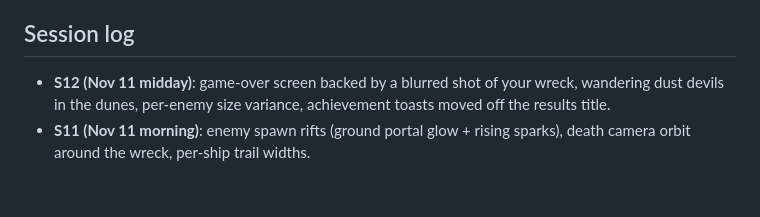
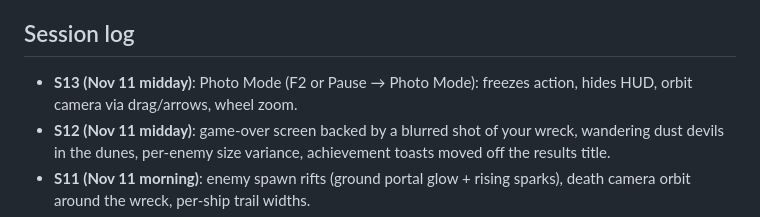
Before and after one commit to YoussefShaaban07/prismfall, a Markdown page: DEVLOG.md, the part around the change. GitHub-like rendering; blank space fills up the shorter version.

```diff
--- a/DEVLOG.md
+++ b/DEVLOG.md
@@ -84,6 +84,7 @@ Three-day build. Each session picks up the next unchecked items, playtests with
 - [ ] Full QA pass (desktop + phone sizes), README with screenshots, GitHub Pages deploy
 
 ## Session log
+- **S13 (Nov 11 midday)**: Photo Mode (F2 or Pause → Photo Mode): freezes action, hides HUD, orbit camera via drag/arrows, wheel zoom.
 - **S12 (Nov 11 midday)**: game-over screen backed by a blurred shot of your wreck, wandering dust devils in the dunes, per-enemy size variance, achievement toasts moved off the results title.
 - **S11 (Nov 11 morning)**: enemy spawn rifts (ground portal glow + rising sparks), death camera orbit around the wreck, per-ship trail widths.
 - **S10 (Nov 11 morning)**: hangar black-chrome pad with orbiting cyan/pink rim lights (planar Reflector dropped: breaks under view offset), level-up card light sweep + floating icons.
```
Also changed, not shown: README.md (+3 -0 lines), docs/photo.jpg (added), 3 other files.
